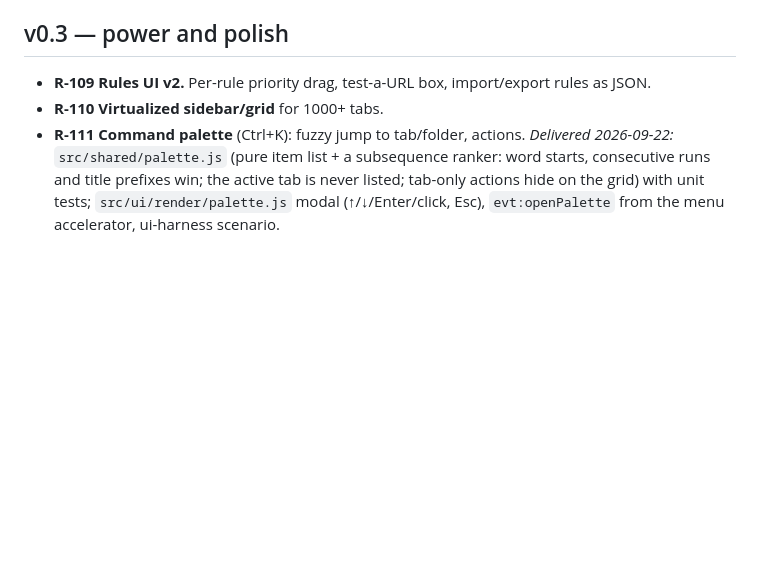
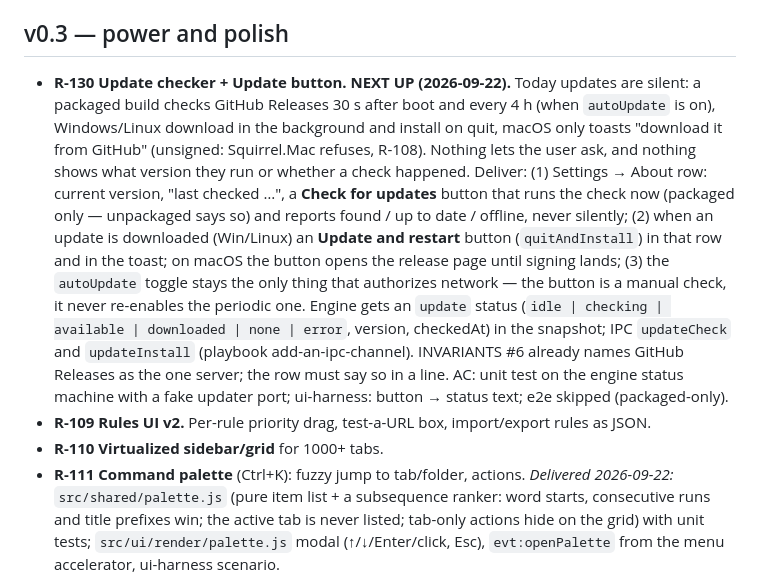
Before and after one commit to Magronox/raha-browser, a Markdown page: docs/ROADMAP.md, the part around the change. GitHub-like rendering; blank space fills up the shorter version.

Commit message:
Roadmap: R-130 update checker + Update button, next up
Co-Authored-By: Claude Opus 4.6 <noreply@anthropic.com>

```diff
--- a/docs/ROADMAP.md
+++ b/docs/ROADMAP.md
@@ -322,6 +322,26 @@ source of what's next, issues track execution (R-125).
 
 ## v0.3 — power and polish
 
+- **R-130 Update checker + Update button. NEXT UP (2026-09-22).** Today
+  updates are silent: a packaged build checks GitHub Releases 30 s after
+  boot and every 4 h (when `autoUpdate` is on), Windows/Linux download in
+  the background and install on quit, macOS only toasts "download it from
+  GitHub" (unsigned: Squirrel.Mac refuses, R-108). Nothing lets the user
+  ask, and nothing shows what version they run or whether a check happened.
+  Deliver: (1) Settings → About row: current version, "last checked …",
+  a **Check for updates** button that runs the check now (packaged only —
+  unpackaged says so) and reports found / up to date / offline, never
+  silently; (2) when an update is downloaded (Win/Linux) an **Update and
+  restart** button (`quitAndInstall`) in that row and in the toast; on
+  macOS the button opens the release page until signing lands; (3) the
+  `autoUpdate` toggle stays the only thing that authorizes network — the
+  button is a manual check, it never re-enables the periodic one.
+  Engine gets an `update` status (`idle | checking | available | downloaded
+  | none | error`, version, checkedAt) in the snapshot; IPC `updateCheck`
+  and `updateInstall` (playbook add-an-ipc-channel). INVARIANTS #6 already
+  names GitHub Releases as the one server; the row must say so in a line.
+  AC: unit test on the engine status machine with a fake updater port;
+  ui-harness: button → status text; e2e skipped (packaged-only).
 - **R-109 Rules UI v2.** Per-rule priority drag, test-a-URL box, import/export
   rules as JSON.
 - **R-110 Virtualized sidebar/grid** for 1000+ tabs.
```
